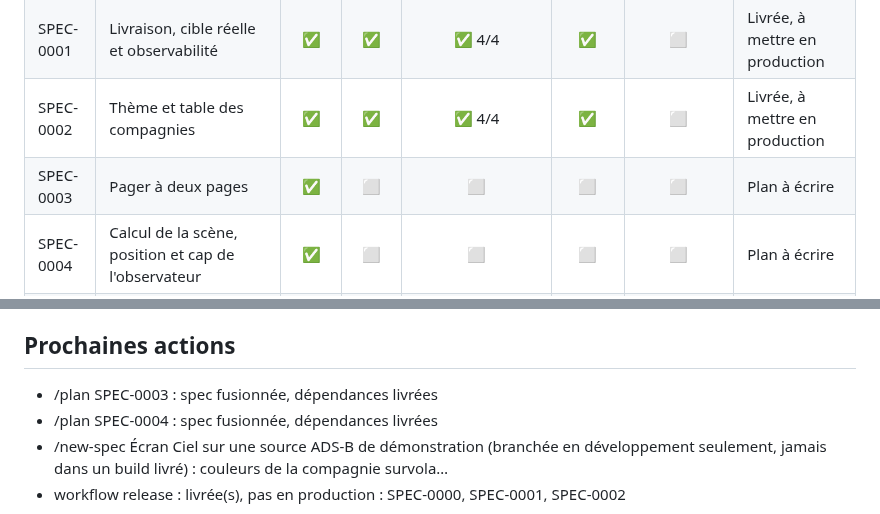
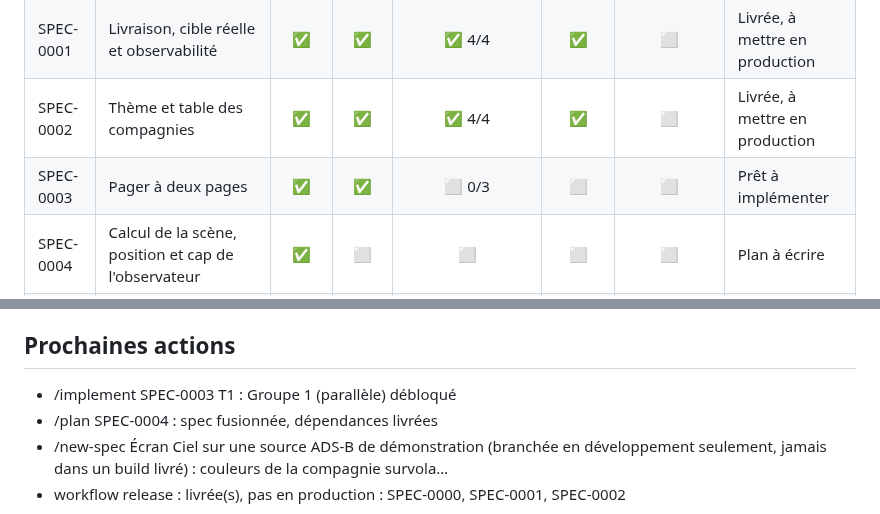
Before and after one commit to s4mf3nn/skyline, a Markdown page: docs/PROGRESS.md, 2 parts joined by grey strips. Drawn GitHub-style.

Commit message:
docs(factory): mise à jour du tableau d'avancement

```diff
--- a/docs/PROGRESS.md
+++ b/docs/PROGRESS.md
@@ -21,7 +21,7 @@ Mis à jour le 2026-10-14 d'après origin/main. Légende : ✅ fait, 🟡 en cou
 | SPEC-0000 | Bootstrap du projet | ✅ | ✅ | ✅ 4/4 | ✅ | ⬜ | Livrée, à mettre en production |
 | SPEC-0001 | Livraison, cible réelle et observabilité | ✅ | ✅ | ✅ 4/4 | ✅ | ⬜ | Livrée, à mettre en production |
 | SPEC-0002 | Thème et table des compagnies | ✅ | ✅ | ✅ 4/4 | ✅ | ⬜ | Livrée, à mettre en production |
-| SPEC-0003 | Pager à deux pages | ✅ | ⬜ | ⬜ | ⬜ | ⬜ | Plan à écrire |
+| SPEC-0003 | Pager à deux pages | ✅ | ✅ | ⬜ 0/3 | ⬜ | ⬜ | Prêt à implémenter |
 | SPEC-0004 | Calcul de la scène, position et cap de l'observateur | ✅ | ⬜ | ⬜ | ⬜ | ⬜ | Plan à écrire |
 | SPEC-0006 | Carrousel Prochains passages | ✅ | ⬜ | ⬜ | ⬜ | ⬜ | Plan à écrire |
 | SPEC-0005 | Écran Ciel sur une source ADS-B de démonstration (branchée en dévelop… | ⬜ | ⬜ | ⬜ | ⬜ | ⬜ | Spec à écrire |
@@ -43,7 +43,7 @@ Mis à jour le 2026-10-14 d'après origin/main. Légende : ✅ fait, 🟡 en cou
 
 ## Prochaines actions
 
-- /plan SPEC-0003 : spec fusionnée, dépendances livrées
+- /implement SPEC-0003 T1 : Groupe 1 (parallèle) débloqué
 - /plan SPEC-0004 : spec fusionnée, dépendances livrées
 - /new-spec Écran Ciel sur une source ADS-B de démonstration (branchée en développement seulement, jamais dans un build livré) : couleurs de la compagnie survola…
 - workflow release : livrée(s), pas en production : SPEC-0000, SPEC-0001, SPEC-0002
```
